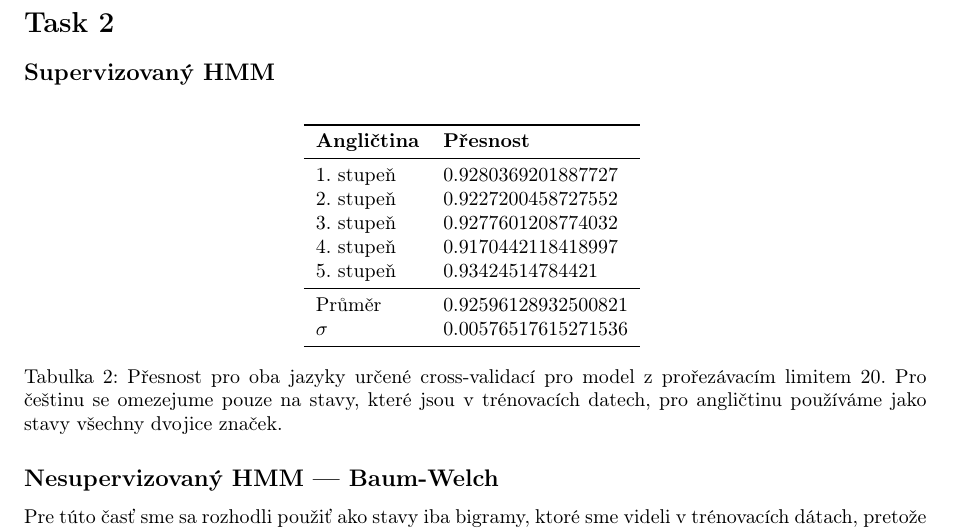
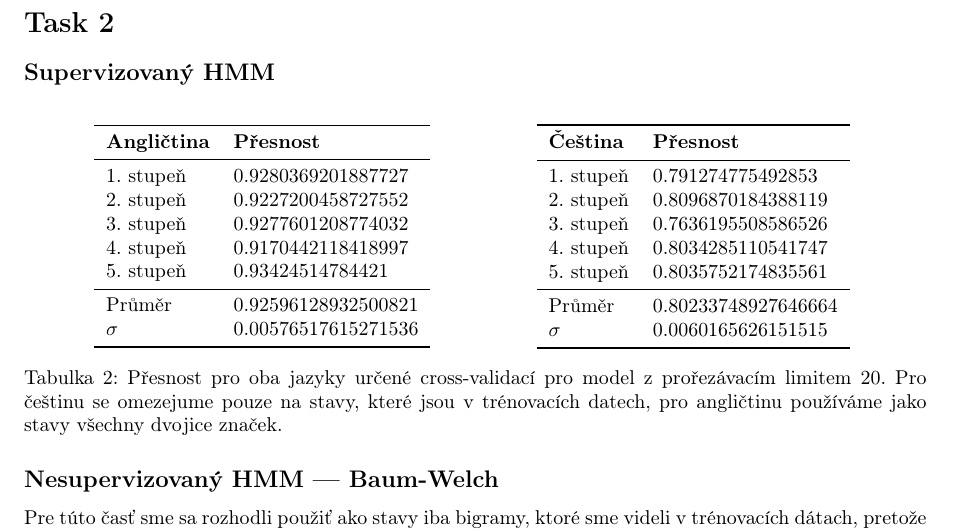
Before and after one commit to jamafyna/npfl068_3ass, a LaTeX problem sheet (text/assignment3.tex): part of page 2 of 2, cut so that both start at the same text. Compiled offline with pdfLaTeX.

Commit message:
Pridanie evaluacie pre BW algoritmus

```diff
--- a/text/assignment3.tex
+++ b/text/assignment3.tex
@@ -104,6 +104,21 @@ Průměr   & 0.92596128932500821 \\
 $\sigma$ & 0.00576517615271536 \\
 \bottomrule
 \end{tabular}
+\hskip 50pt
+\begin{tabular}{ll}
+\toprule
+\textbf{Čeština} & \textbf{Přesnost} \\
+\midrule
+1. stupeň & 0.791274775492853 \\
+2. stupeň & 0.8096870184388119 \\
+3. stupeň & 0.7636195508586526 \\
+4. stupeň & 0.8034285110541747 \\
+5. stupeň & 0.8035752174835561 \\
+\midrule
+Průměr   & 0.80233748927646664 \\
+$\sigma$ & 0.0060165626151515 \\
+\bottomrule
+\end{tabular}
 \caption{Přesnost pro oba jazyky určené cross-validací pro model z prořezávacím limitem 20. Pro češtinu se omezejume pouze na stavy, které jsou v trénovacích datech, pro angličtinu používáme jako stavy všechny dvojice značek.}
 \end{table}
 
```
Also changed, not shown: text/assignment3.pdf, 1 other file.
